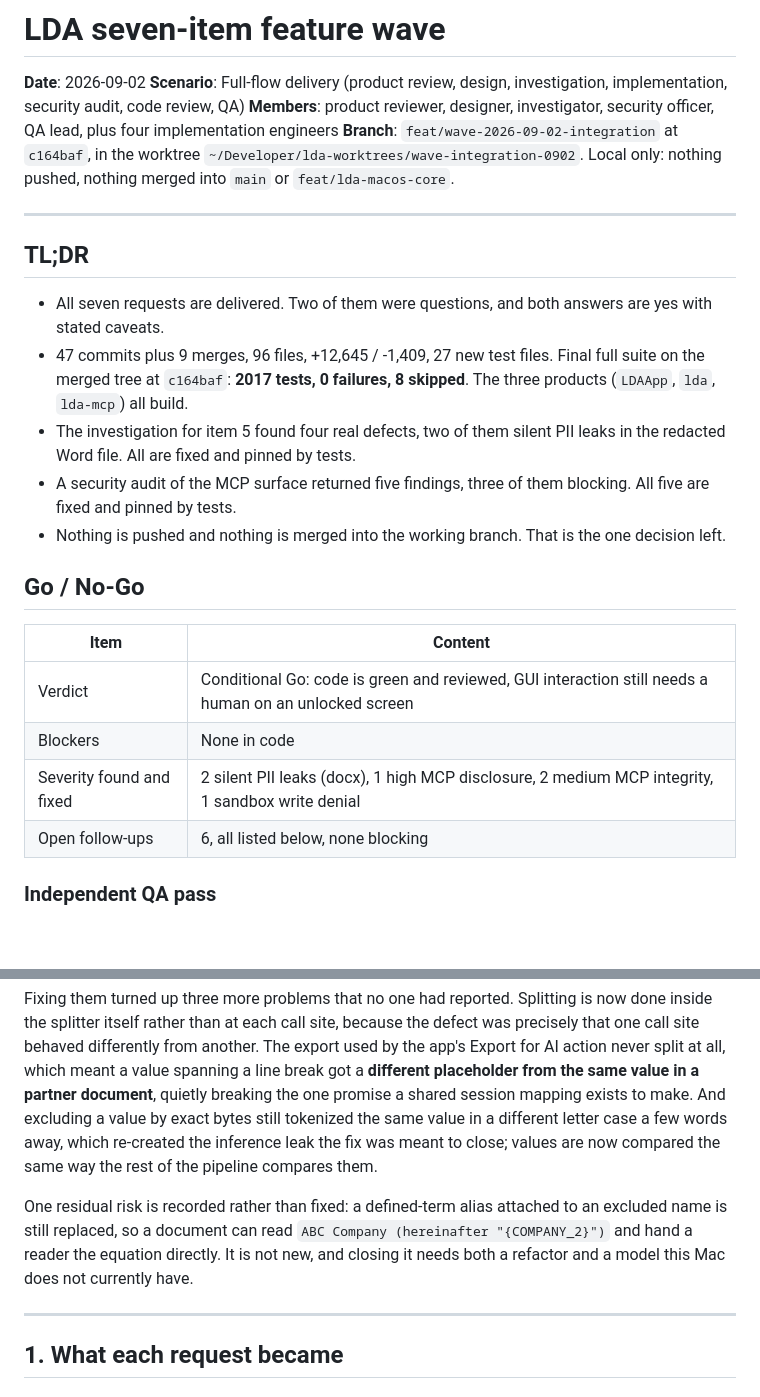
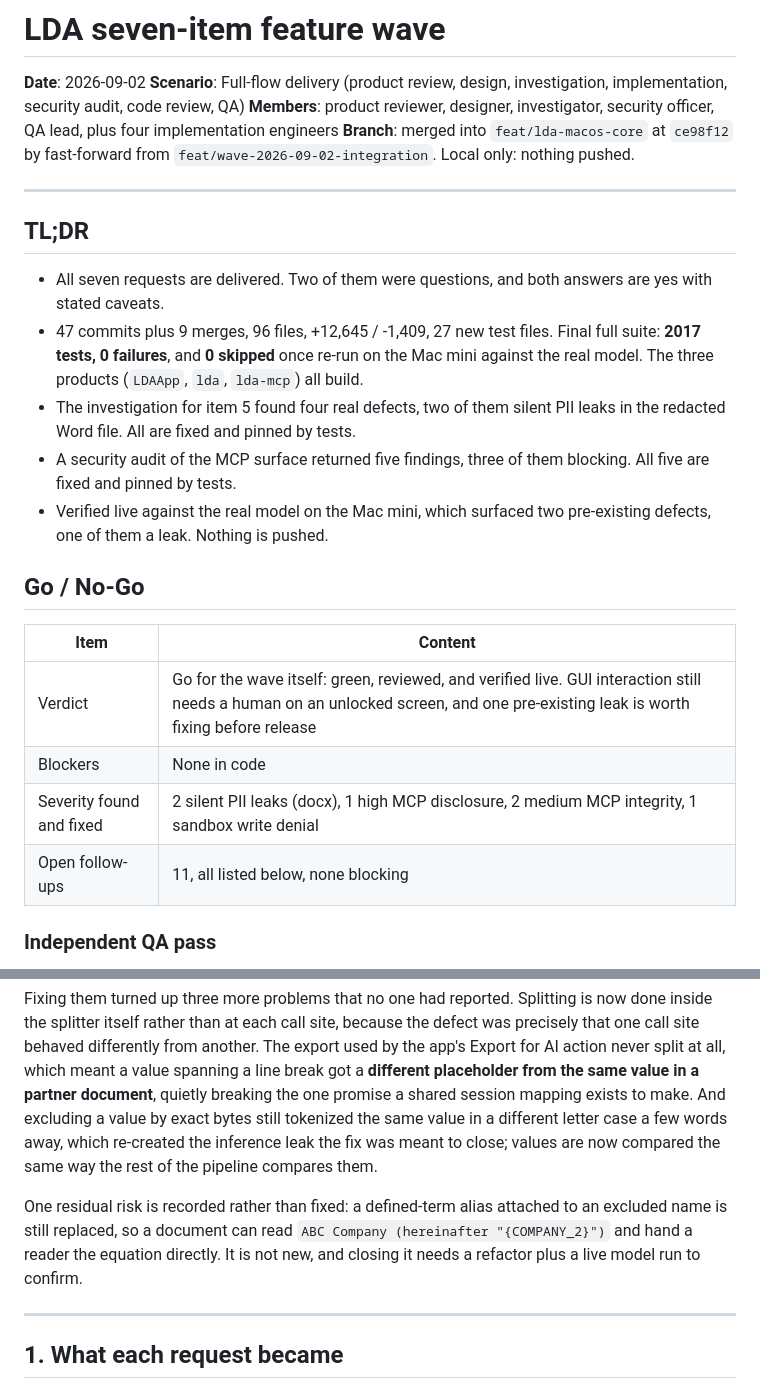
Before and after one commit to Reytian/LDA-App, a Markdown page: deliverables/gstack/feature-dev-seven-item-wave-2026-09-02.md, 2 parts joined by grey strips. Rendered like a GitHub page; blank space fills up the shorter version.

```diff
--- a/deliverables/gstack/feature-dev-seven-item-wave-2026-09-02.md
+++ b/deliverables/gstack/feature-dev-seven-item-wave-2026-09-02.md
@@ -3,26 +3,26 @@
 **Date**: 2026-09-02
 **Scenario**: Full-flow delivery (product review, design, investigation, implementation, security audit, code review, QA)
 **Members**: product reviewer, designer, investigator, security officer, QA lead, plus four implementation engineers
-**Branch**: `feat/wave-2026-09-02-integration` at `c164baf`, in the worktree `~/Developer/lda-worktrees/wave-integration-0902`. Local only: nothing pushed, nothing merged into `main` or `feat/lda-macos-core`.
+**Branch**: merged into `feat/lda-macos-core` at `ce98f12` by fast-forward from `feat/wave-2026-09-02-integration`. Local only: nothing pushed.
 
 ---
 
 ## TL;DR
 
 - All seven requests are delivered. Two of them were questions, and both answers are yes with stated caveats.
-- 47 commits plus 9 merges, 96 files, +12,645 / -1,409, 27 new test files. Final full suite on the merged tree at `c164baf`: **2017 tests, 0 failures, 8 skipped**. The three products (`LDAApp`, `lda`, `lda-mcp`) all build.
+- 47 commits plus 9 merges, 96 files, +12,645 / -1,409, 27 new test files. Final full suite: **2017 tests, 0 failures**, and **0 skipped** once re-run on the Mac mini against the real model. The three products (`LDAApp`, `lda`, `lda-mcp`) all build.
 - The investigation for item 5 found four real defects, two of them silent PII leaks in the redacted Word file. All are fixed and pinned by tests.
 - A security audit of the MCP surface returned five findings, three of them blocking. All five are fixed and pinned by tests.
-- Nothing is pushed and nothing is merged into the working branch. That is the one decision left.
+- Verified live against the real model on the Mac mini, which surfaced two pre-existing defects, one of them a leak. Nothing is pushed.
 
 ## Go / No-Go
 
 | Item | Content |
 |------|---------|
-| Verdict | Conditional Go: code is green and reviewed, GUI interaction still needs a human on an unlocked screen |
+| Verdict | Go for the wave itself: green, reviewed, and verified live. GUI interaction still needs a human on an unlocked screen, and one pre-existing leak is worth fixing before release |
 | Blockers | None in code |
 | Severity found and fixed | 2 silent PII leaks (docx), 1 high MCP disclosure, 2 medium MCP integrity, 1 sandbox write denial |
-| Open follow-ups | 6, all listed below, none blocking |
+| Open follow-ups | 11, all listed below, none blocking |
 
 ### Independent QA pass
 
@@ -32,7 +32,7 @@ Three medium findings came back, all in one family: a value's **type** was not r
 
 Fixing them turned up three more problems that no one had reported. Splitting is now done inside the splitter itself rather than at each call site, because the defect was precisely that one call site behaved differently from another. The export used by the app's Export for AI action never split at all, which meant a value spanning a line break got a **different placeholder from the same value in a partner document**, quietly breaking the one promise a shared session mapping exists to make. And excluding a value by exact bytes still tokenized the same value in a different letter case a few words away, which re-created the inference leak the fix was meant to close; values are now compared the same way the rest of the pipeline compares them.
 
-One residual risk is recorded rather than fixed: a defined-term alias attached to an excluded name is still replaced, so a document can read `ABC Company (hereinafter "{COMPANY_2}")` and hand a reader the equation directly. It is not new, and closing it needs both a refactor and a model this Mac does not currently have.
+One residual risk is recorded rather than fixed: a defined-term alias attached to an excluded name is still replaced, so a document can read `ABC Company (hereinafter "{COMPANY_2}")` and hand a reader the equation directly. It is not new, and closing it needs a refactor plus a live model run to confirm.
 
 ---
 
```
Also changed, not shown: other parts of deliverables/gstack/feature-dev-seven-item-wave-2026-09-02.md (+26 -5 lines).
